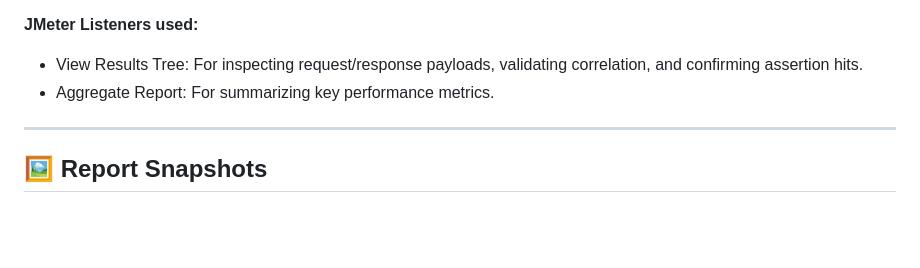
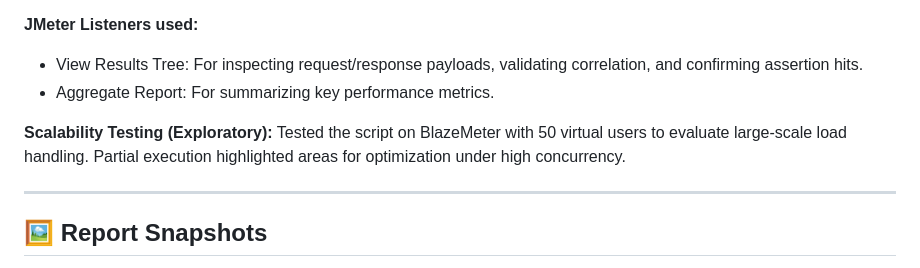
Before and after one commit to harsh7736/JMeter-Performance-Tests, a Markdown page: README.md, the part around the change. Rendered like a GitHub page; blank space fills up the shorter version.

```diff
--- a/README.md
+++ b/README.md
@@ -48,6 +48,9 @@ The test script simulates a complete, end-to-end business transaction flow, stru
 **JMeter Listeners used:**
 - View Results Tree: For inspecting request/response payloads, validating correlation, and confirming assertion hits.
 - Aggregate Report: For summarizing key performance metrics.
+
+**Scalability Testing (Exploratory):** Tested the script on BlazeMeter with 50 virtual users to evaluate large-scale load handling. Partial execution highlighted areas for optimization under high concurrency.
+
 
 ---
 
```
